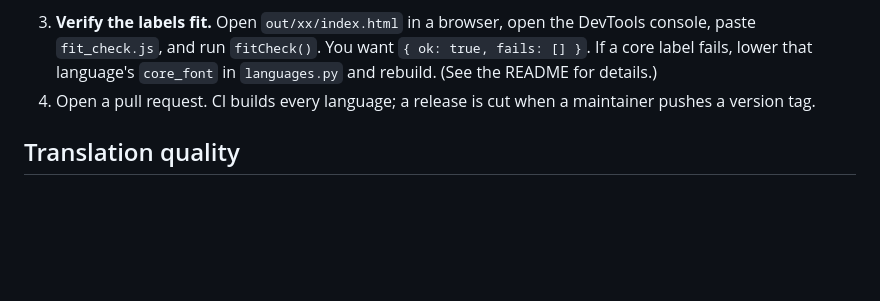
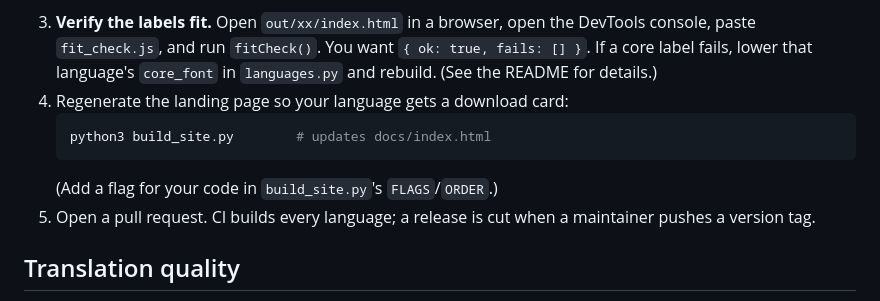
Before and after one commit to cakuki/feelings-wheel, a Markdown page: CONTRIBUTING.md, the part around the change. GitHub-like rendering; blank space fills up the shorter version.

````diff
--- a/CONTRIBUTING.md
+++ b/CONTRIBUTING.md
@@ -21,7 +21,12 @@ the geometry or layout code — everything translatable lives in `languages.py`.
    DevTools console, paste `fit_check.js`, and run `fitCheck()`. You want
    `{ ok: true, fails: [] }`. If a core label fails, lower that language's
    `core_font` in `languages.py` and rebuild. (See the README for details.)
-4. Open a pull request. CI builds every language; a release is cut when a
+4. Regenerate the landing page so your language gets a download card:
+   ```sh
+   python3 build_site.py        # updates docs/index.html
+   ```
+   (Add a flag for your code in `build_site.py`'s `FLAGS`/`ORDER`.)
+5. Open a pull request. CI builds every language; a release is cut when a
    maintainer pushes a version tag.
 
 ## Translation quality
````
Also changed, not shown: README.md (+4 -1 lines), docs/img/wheel-de.png (added), docs/img/wheel-en.png (added), docs/img/wheel-es.png (added), docs/img/wheel-fr.png (added), docs/img/wheel-tr.png (added), 3 other files.
